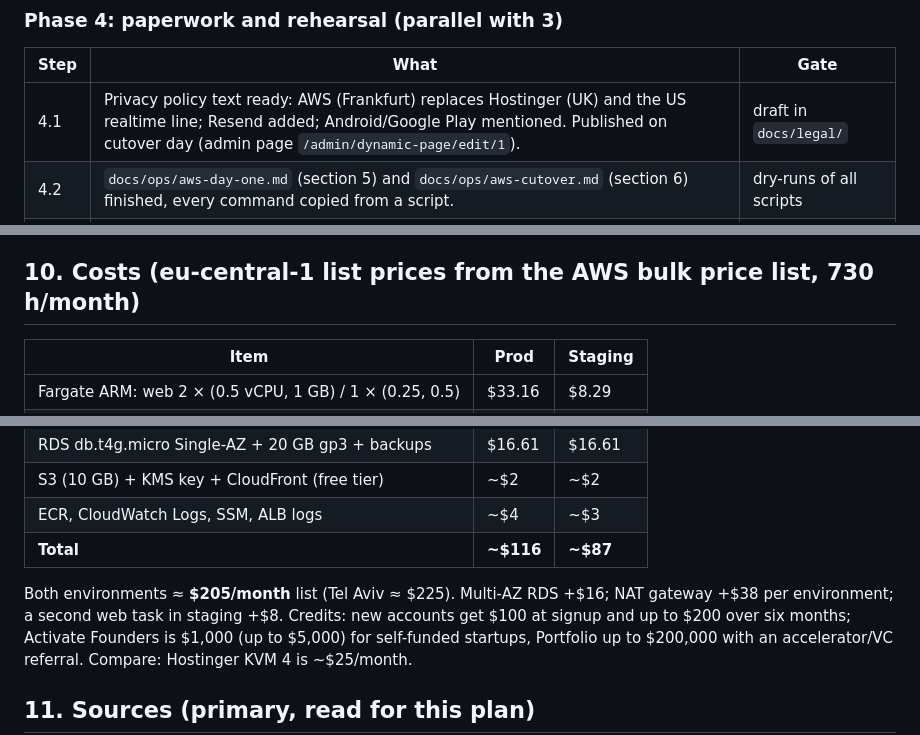
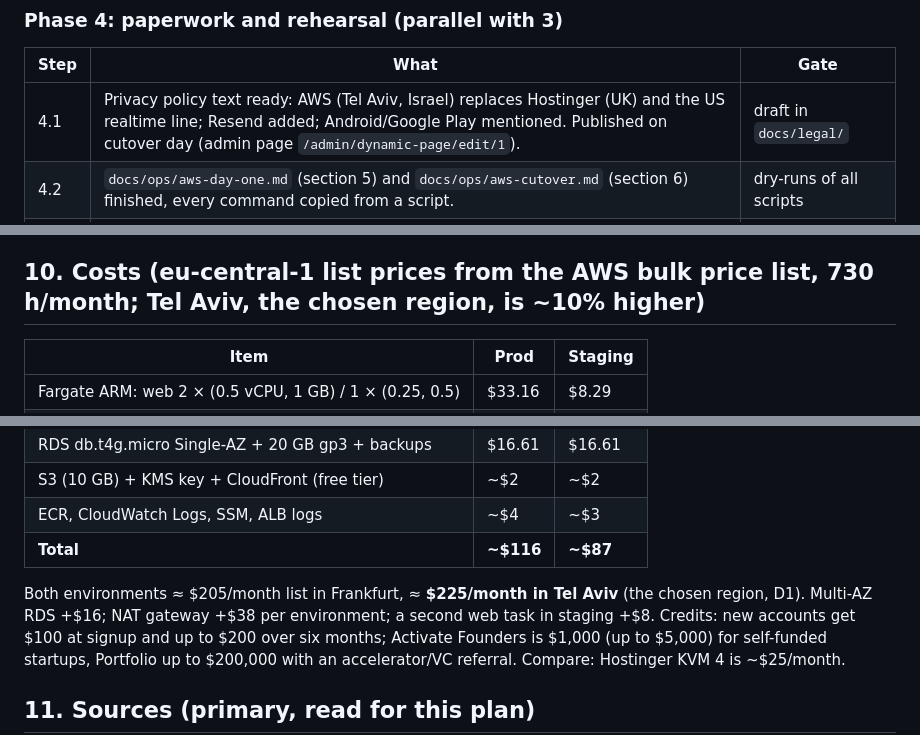
Before and after one commit to reacti25/reacti, a Markdown page: docs/PLAN-aws-migration-2026-10-21.md, 3 parts joined by grey strips. GitHub-like rendering.

```diff
--- a/docs/PLAN-aws-migration-2026-10-21.md
+++ b/docs/PLAN-aws-migration-2026-10-21.md
@@ -367,7 +367,7 @@ test that would fail on AWS if skipped.
 ### Phase 4: paperwork and rehearsal (parallel with 3)
 | Step | What | Gate |
 |---|---|---|
-| 4.1 | Privacy policy text ready: AWS (Frankfurt) replaces Hostinger (UK) and the US realtime line; Resend added; Android/Google Play mentioned. Published on cutover day (admin page `/admin/dynamic-page/edit/1`). | draft in `docs/legal/` |
+| 4.1 | Privacy policy text ready: AWS (Tel Aviv, Israel) replaces Hostinger (UK) and the US realtime line; Resend added; Android/Google Play mentioned. Published on cutover day (admin page `/admin/dynamic-page/edit/1`). | draft in `docs/legal/` |
 | 4.2 | `docs/ops/aws-day-one.md` (section 5) and `docs/ops/aws-cutover.md` (section 6) finished, every command copied from a script. | dry-runs of all scripts |
 | 4.3 | AWS Activate application prepared (needs: AWS Builder ID, business email, website, product and traction summary; no architecture document is required). | Achia submits on day one |
 | 4.4 | Rollback and restore drills written: restore an RDS snapshot to a new instance and point staging at it; repoint Cloudflare back to the VPS. | run on staging in Phase 5 |
@@ -517,7 +517,7 @@ full version with every command lives in `docs/ops/aws-cutover.md`
   first month's bill is compared to section 10 and anything unexplained is
   chased before the production move.
 
-## 10. Costs (eu-central-1 list prices from the AWS bulk price list, 730 h/month)
+## 10. Costs (eu-central-1 list prices from the AWS bulk price list, 730 h/month; Tel Aviv, the chosen region, is ~10% higher)
 | Item | Prod | Staging |
 |---|---|---|
 | Fargate ARM: web 2 × (0.5 vCPU, 1 GB) / 1 × (0.25, 0.5) | $33.16 | $8.29 |
@@ -530,7 +530,7 @@ full version with every command lives in `docs/ops/aws-cutover.md`
 | ECR, CloudWatch Logs, SSM, ALB logs | ~$4 | ~$3 |
 | **Total** | **~$116** | **~$87** |
 
-Both environments ≈ **$205/month** list (Tel Aviv ≈ $225). Multi-AZ RDS
+Both environments ≈ $205/month list in Frankfurt, ≈ **$225/month in Tel Aviv** (the chosen region, D1). Multi-AZ RDS
 +$16; NAT gateway +$38 per environment; a second web task in staging +$8.
 Credits: new accounts get $100 at signup and up to $200 over six months;
 Activate Founders is $1,000 (up to $5,000) for self-funded startups,
```
Also changed, not shown: other parts of docs/PLAN-aws-migration-2026-10-21.md (+6 -6 lines), docs/ops/server-inventory-2026-10.md (added, +104 -0 lines).
